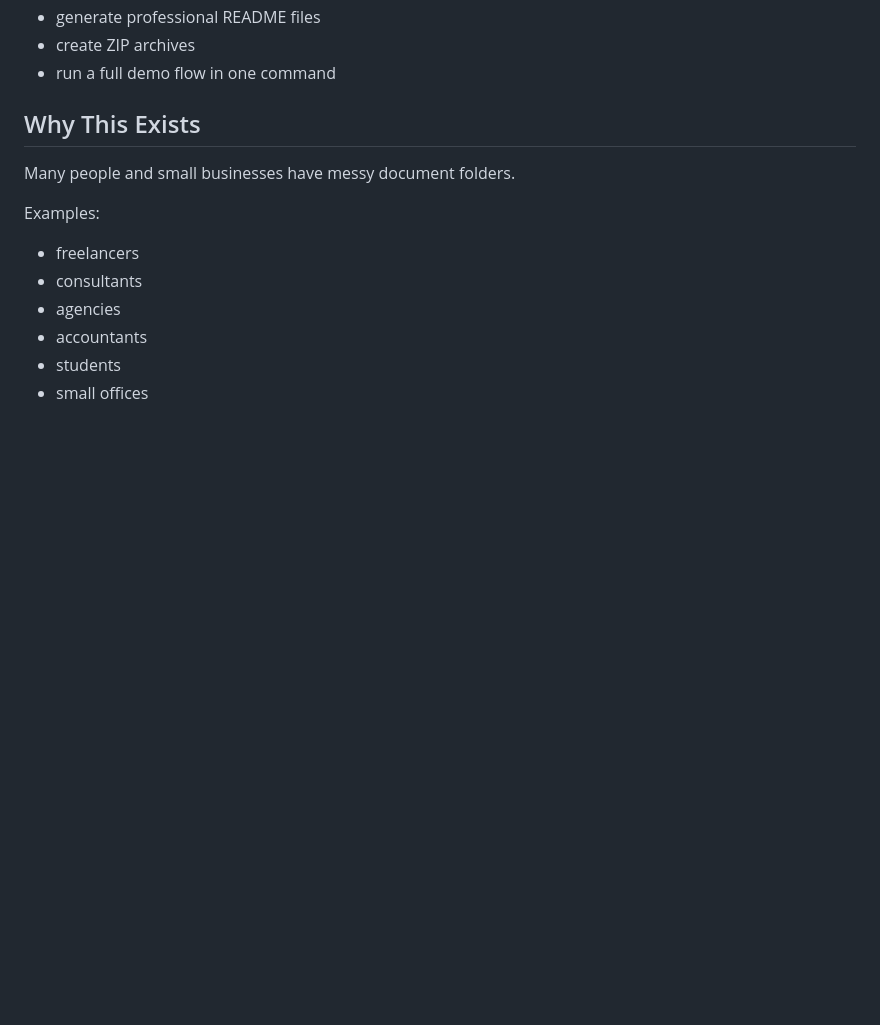
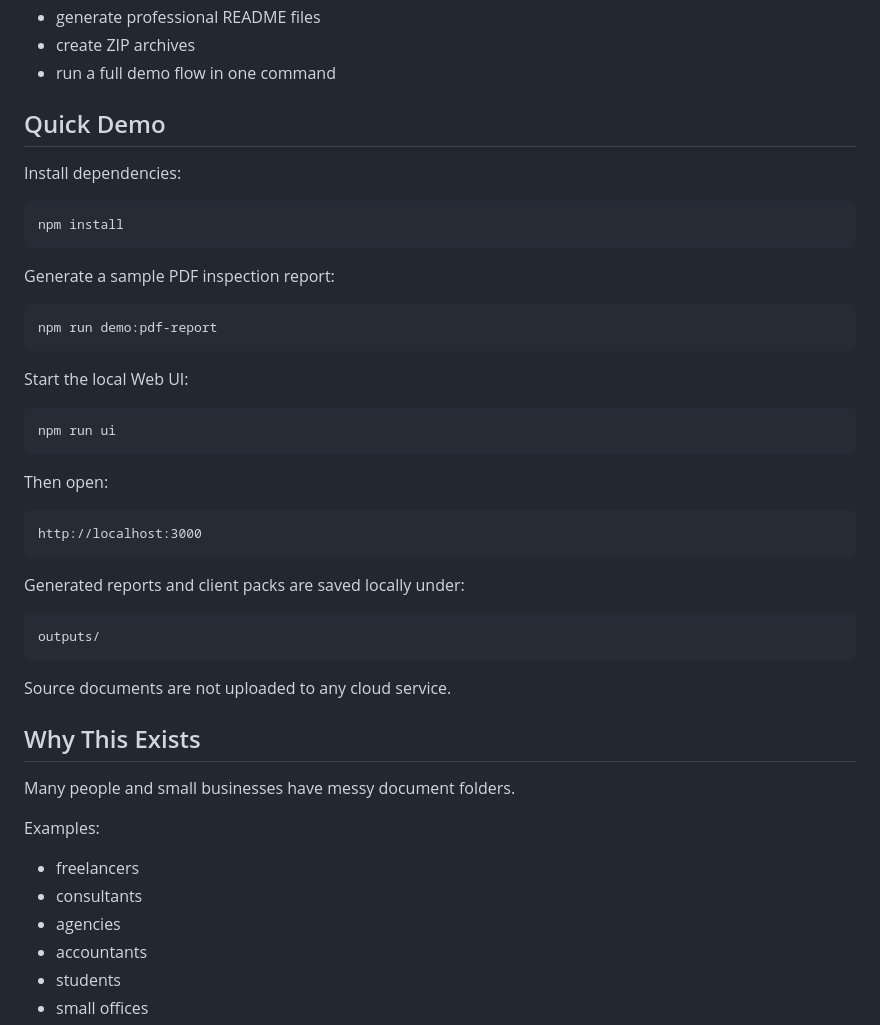
Before and after one commit to Onlyway24/local-pdf-business-toolkit, a Markdown page: README.md, the part around the change. Rendered like a GitHub page; blank space fills up the shorter version.

Commit message:
Add quick demo section to README (#29)
Co-authored-by: Onlyway <ognifabio@gmail.com>

```diff
--- a/README.md
+++ b/README.md
@@ -17,6 +17,30 @@ The toolkit can:
 - generate professional README files
 - create ZIP archives
 - run a full demo flow in one command
+
+## Quick Demo
+
+Install dependencies:
+
+    npm install
+
+Generate a sample PDF inspection report:
+
+    npm run demo:pdf-report
+
+Start the local Web UI:
+
+    npm run ui
+
+Then open:
+
+    http://localhost:3000
+
+Generated reports and client packs are saved locally under:
+
+    outputs/
+
+Source documents are not uploaded to any cloud service.
 
 ## Why This Exists
 
```
